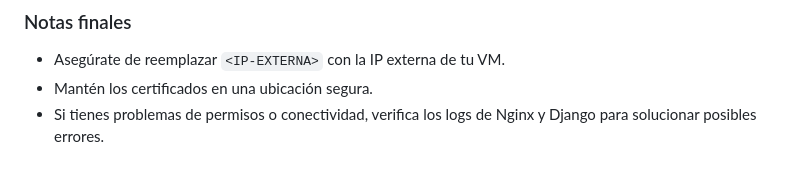
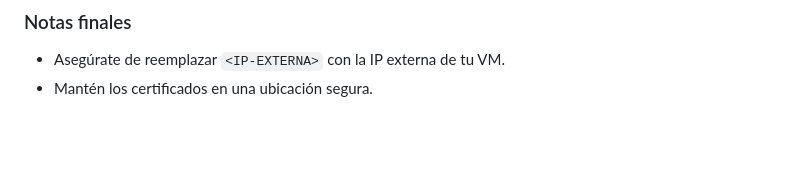
Before and after one commit to Juanja1306/backend-django-virtualizacion, a Markdown page: README.md, the part around the change. GitHub-like rendering; blank space fills up the shorter version.

```diff
--- a/README.md
+++ b/README.md
@@ -148,4 +148,3 @@ https://<IP-EXTERNA>:8000/api/lista_imagenes/
 ### Notas finales
 - Asegúrate de reemplazar `<IP-EXTERNA>` con la IP externa de tu VM.
 - Mantén los certificados en una ubicación segura.
-- Si tienes problemas de permisos o conectividad, verifica los logs de Nginx y Django para solucionar posibles errores.
```
